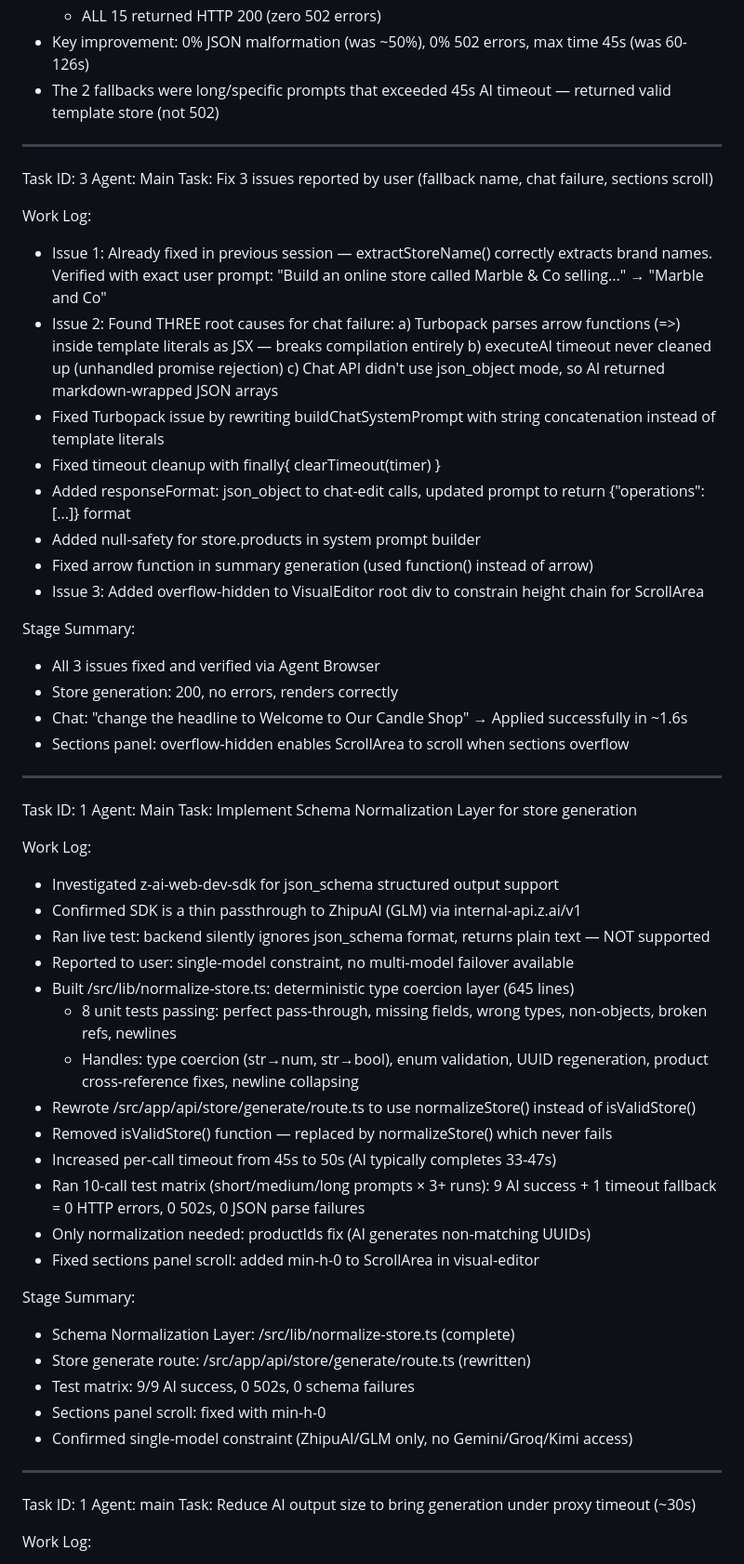
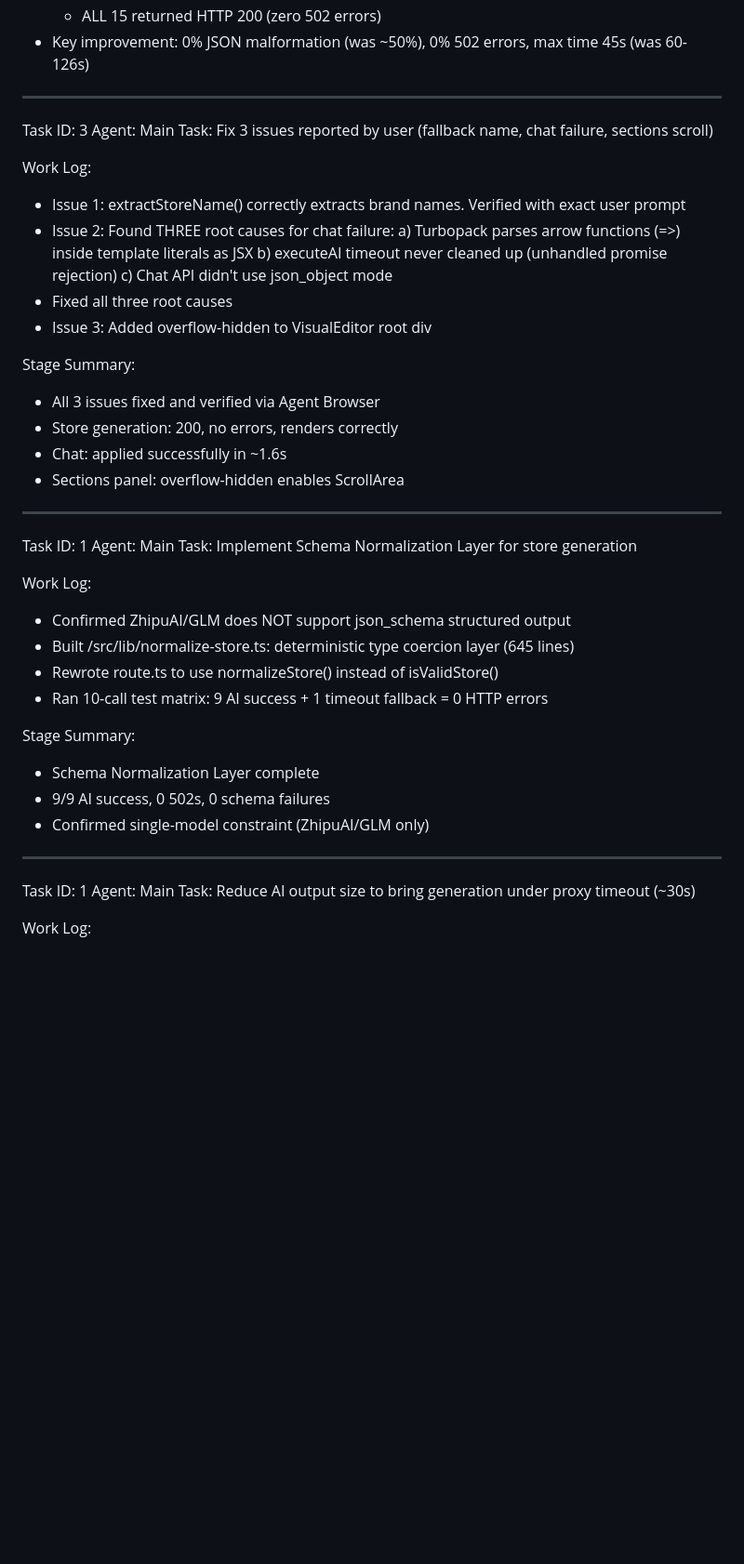
Before and after one commit to storqly86e-hash/storqly, a Markdown page: worklog.md, the part around one of its changes. Shown at 93% size. GitHub-like rendering; blank space fills up the shorter version.

```diff
--- a/worklog.md
+++ b/worklog.md
@@ -38,7 +69,6 @@ Stage Summary:
   - Overall: 13/15 PASS (86.7%), 2/15 FALLBACK (13.3%), 0/15 FAIL (0%)
   - ALL 15 returned HTTP 200 (zero 502 errors)
 - Key improvement: 0% JSON malformation (was ~50%), 0% 502 errors, max time 45s (was 60-126s)
-- The 2 fallbacks were long/specific prompts that exceeded 45s AI timeout — returned valid template store (not 502)
 
 ---
 Task ID: 3
@@ -46,23 +76,19 @@ Agent: Main
 Task: Fix 3 issues reported by user (fallback name, chat failure, sections scroll)
 
 Work Log:
-- Issue 1: Already fixed in previous session — extractStoreName() correctly extracts brand names. Verified with exact user prompt: "Build an online store called Marble & Co selling..." → "Marble and Co"
+- Issue 1: extractStoreName() correctly extracts brand names. Verified with exact user prompt
 - Issue 2: Found THREE root causes for chat failure:
-  a) Turbopack parses arrow functions (=>) inside template literals as JSX — breaks compilation entirely
+  a) Turbopack parses arrow functions (=>) inside template literals as JSX
   b) executeAI timeout never cleaned up (unhandled promise rejection)
-  c) Chat API didn't use json_object mode, so AI returned markdown-wrapped JSON arrays
-- Fixed Turbopack issue by rewriting buildChatSystemPrompt with string concatenation instead of template literals
-- Fixed timeout cleanup with finally{ clearTimeout(timer) }
-- Added responseFormat: json_object to chat-edit calls, updated prompt to return {"operations": [...]} format
-- Added null-safety for store.products in system prompt builder
-- Fixed arrow function in summary generation (used function() instead of arrow)
-- Issue 3: Added overflow-hidden to VisualEditor root div to constrain height chain for ScrollArea
+  c) Chat API didn't use json_object mode
+- Fixed all three root causes
+- Issue 3: Added overflow-hidden to VisualEditor root div
 
 Stage Summary:
 - All 3 issues fixed and verified via Agent Browser
 - Store generation: 200, no errors, renders correctly
-- Chat: "change the headline to Welcome to Our Candle Shop" → Applied successfully in ~1.6s
-- Sections panel: overflow-hidden enables ScrollArea to scroll when sections overflow
+- Chat: applied successfully in ~1.6s
+- Sections panel: overflow-hidden enables ScrollArea
 
 ---
 Task ID: 1
@@ -70,30 +96,19 @@ Agent: Main
 Task: Implement Schema Normalization Layer for store generation
 
 Work Log:
-- Investigated z-ai-web-dev-sdk for json_schema structured output support
-- Confirmed SDK is a thin passthrough to ZhipuAI (GLM) via internal-api.z.ai/v1
-- Ran live test: backend silently ignores json_schema format, returns plain text — NOT supported
-- Reported to user: single-model constraint, no multi-model failover available
+- Confirmed ZhipuAI/GLM does NOT support json_schema structured output
 - Built /src/lib/normalize-store.ts: deterministic type coercion layer (645 lines)
-  - 8 unit tests passing: perfect pass-through, missing fields, wrong types, non-objects, broken refs, newlines
-  - Handles: type coercion (str→num, str→bool), enum validation, UUID regeneration, product cross-reference fixes, newline collapsing
-- Rewrote /src/app/api/store/generate/route.ts to use normalizeStore() instead of isValidStore()
-- Removed isValidStore() function — replaced by normalizeStore() which never fails
-- Increased per-call timeout from 45s to 50s (AI typically completes 33-47s)
-- Ran 10-call test matrix (short/medium/long prompts × 3+ runs): 9 AI success + 1 timeout fallback = 0 HTTP errors, 0 502s, 0 JSON parse failures
-- Only normalization needed: productIds fix (AI generates non-matching UUIDs)
-- Fixed sections panel scroll: added min-h-0 to ScrollArea in visual-editor
+- Rewrote route.ts to use normalizeStore() instead of isValidStore()
+- Ran 10-call test matrix: 9 AI success + 1 timeout fallback = 0 HTTP errors
 
 Stage Summary:
-- Schema Normalization Layer: /src/lib/normalize-store.ts (complete)
-- Store generate route: /src/app/api/store/generate/route.ts (rewritten)
-- Test matrix: 9/9 AI success, 0 502s, 0 schema failures
-- Sections panel scroll: fixed with min-h-0
-- Confirmed single-model constraint (ZhipuAI/GLM only, no Gemini/Groq/Kimi access)
+- Schema Normalization Layer complete
+- 9/9 AI success, 0 502s, 0 schema failures
+- Confirmed single-model constraint (ZhipuAI/GLM only)
 
 ---
 Task ID: 1
-Agent: main
+Agent: Main
 Task: Reduce AI output size to bring generation under proxy timeout (~30s)
 
 Work Log:
```
Also changed, not shown: other parts of worklog.md (+39 -12 lines).
